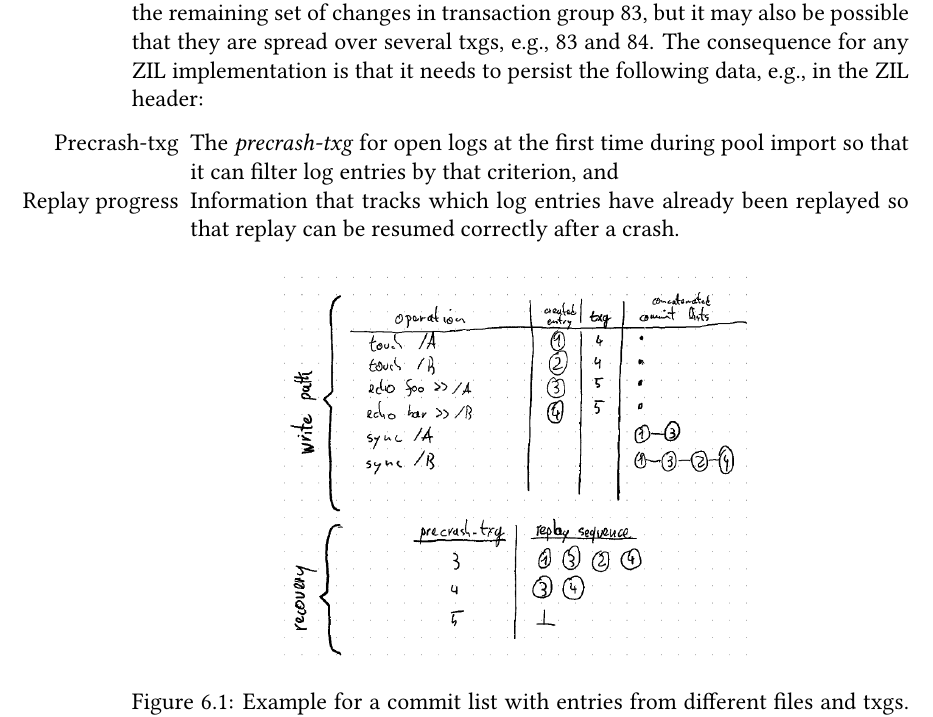
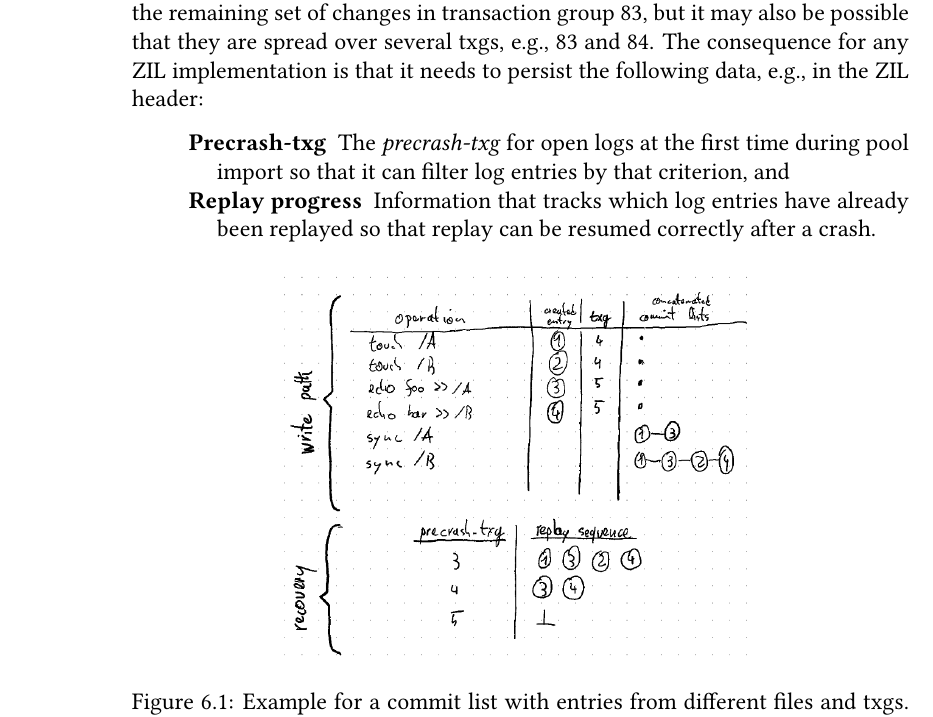
Before and after one commit to problame/master-thesis, a LaTeX thesis (thesis.tex): part of page 53 of 106, cut so that both start at the same text. Compiled offline with pdfLaTeX.

Commit message:
small fixup

```diff
--- a/thesis.tex
+++ b/thesis.tex
@@ -1168,10 +1168,10 @@ For example, we could lose power so that txg 42 is the last-synced txg whereas 4
 Since the replay callbacks for the individual log records are not idempotent, the ZIL must ensure that, after the crash during replay, the changes that were already replayed in transaction group 42 are not replayed again.
 For example, the second replay attempt could apply the remaining set of changes in transaction group 83, but it may also be possible that they are spread over several txgs, e.g., 83 and 84.
 The consequence for any ZIL implementation is that it needs to persist the following data, e.g., in the ZIL header:
-\begin{itemize}[noitemsep]
+\begin{description}[noitemsep,leftmargin=1.5cm,labelindent=1cm]
     \item[Precrash-txg] The \textit{precrash-txg} for open logs at the first time during pool import so that it can filter log entries by that criterion, and
     \item[Replay progress] Information that tracks which log entries have already been replayed so that replay can be resumed correctly after a crash.
-\end{itemize}
+\end{description}
 
 \begin{figure}[H]
     \centering
```
